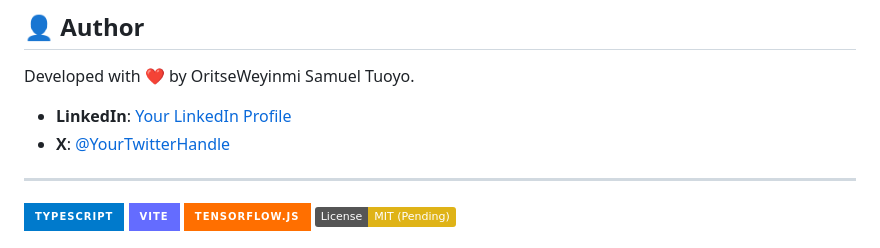
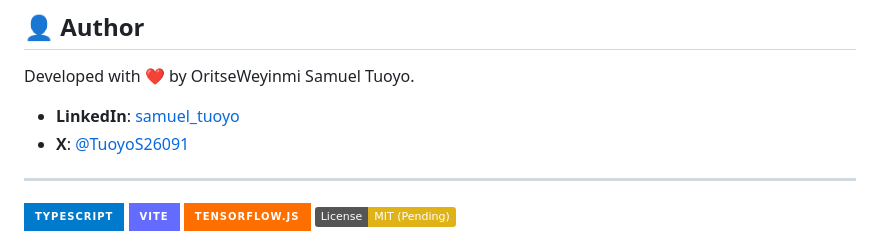
Before and after one commit to samueltuoyo15/Object-Detect-Agent, a Markdown page: README.md, the part around the change. GitHub-like rendering; badges without logos.

```diff
--- a/README.md
+++ b/README.md
@@ -84,8 +84,8 @@ This project is currently under development, and the license information will be
 
 Developed with ❤️ by OritseWeyinmi Samuel Tuoyo.
 
-*   **LinkedIn**: [Your LinkedIn Profile](https://www.linkedin.com/in/samuel-tuoyo-8568b62b6)
-*   **X**: [@YourTwitterHandle](https://x.com/TuoyoS26091)
+*   **LinkedIn**: [samuel_tuoyo](https://www.linkedin.com/in/samuel-tuoyo-8568b62b6)
+*   **X**: [@TuoyoS26091](https://x.com/TuoyoS26091)
 
 ---
 
```
